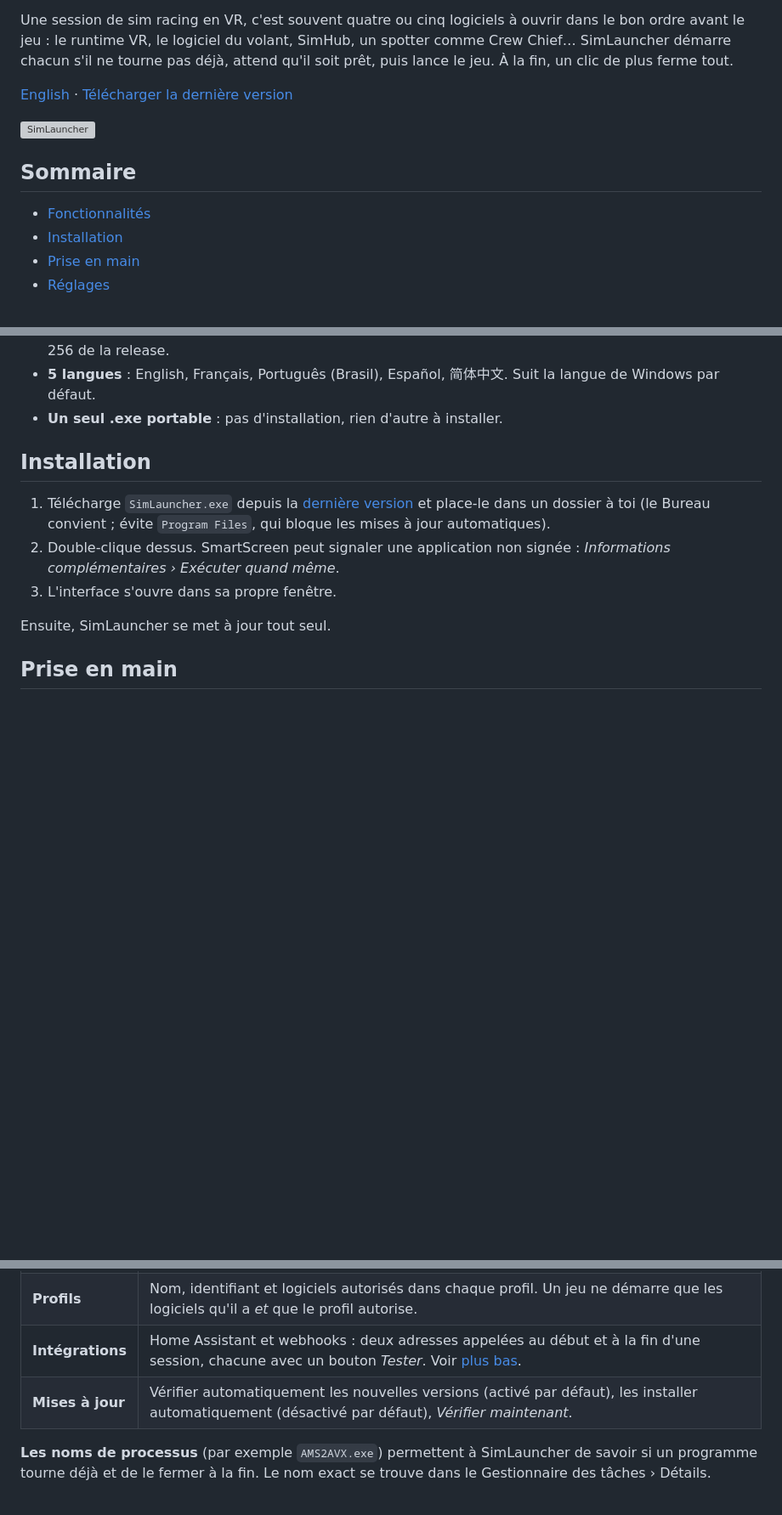
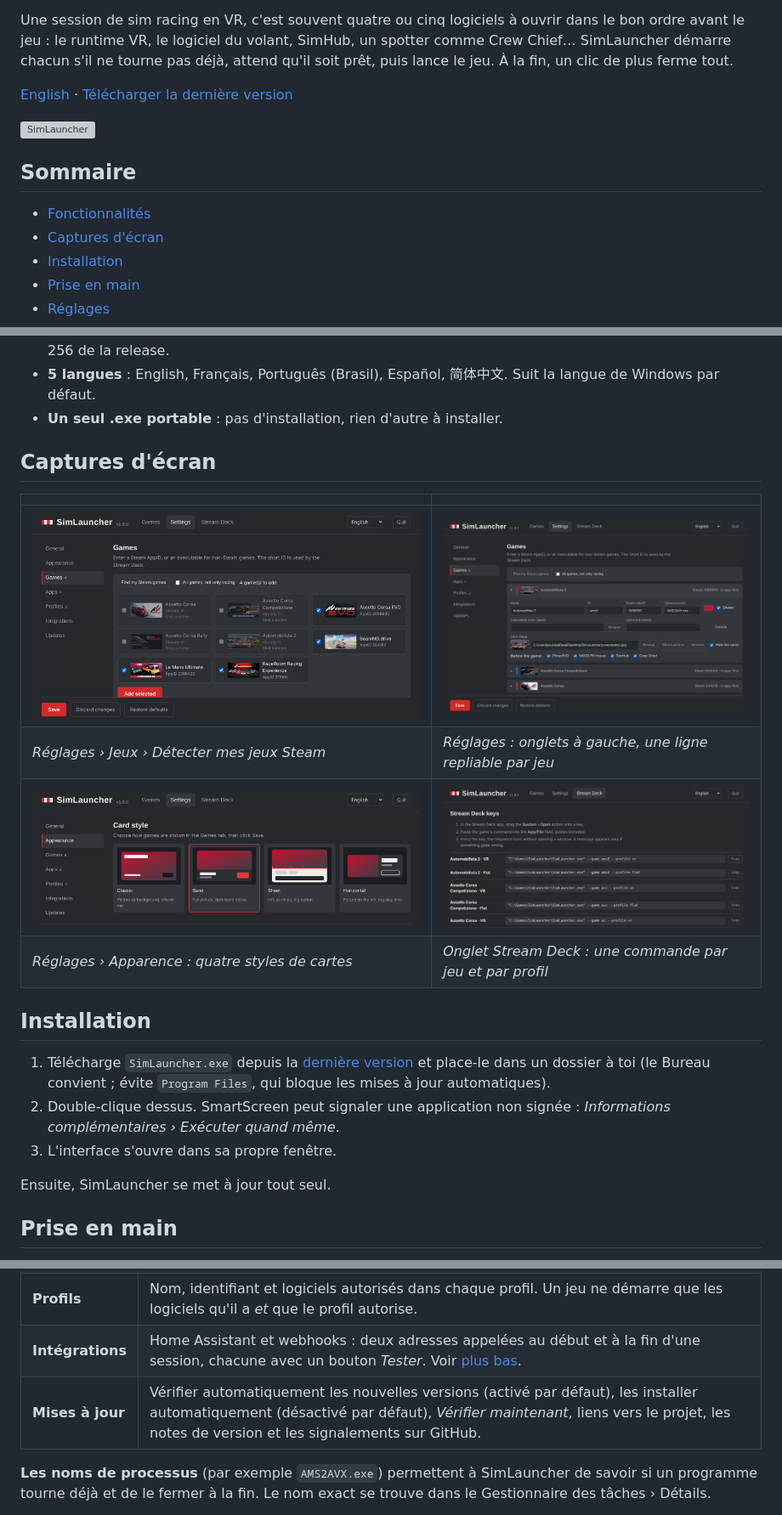
Before and after one commit to SQALG007/simlauncher, a Markdown page: README.fr.md, 3 parts joined by grey strips. Shown at 85% size. Rendered like a GitHub page; pictures changed too: docs/v1.6-appearance.png (added), docs/v1.6-settings.png (added), docs/v1.6-steam.png (added); blank space fills up the shorter version; grey boxes are pictures that could not be loaded.

Commit message:
SimLauncher 1.6.0 : styles de cartes, liens GitHub, nouvelles captures
Co-Authored-By: Claude Opus 5.5 <noreply@anthropic.com>
Claude-Session: https://claude.ai/code/session_01XH7QeuHvKeBYUsstcDGRb6

```diff
--- a/README.fr.md
+++ b/README.fr.md
@@ -13,6 +13,7 @@ Une session de sim racing en VR, c'est souvent quatre ou cinq logiciels à ouvri
 ## Sommaire
 
 - [Fonctionnalités](#fonctionnalités)
+- [Captures d'écran](#captures-décran)
 - [Installation](#installation)
 - [Prise en main](#prise-en-main)
 - [Réglages](#réglages)
@@ -51,6 +53,15 @@ Une session de sim racing en VR, c'est souvent quatre ou cinq logiciels à ouvri
 - **Mises à jour intégrées** : un bandeau quand une version sort, installation en un clic, ou automatique si tu l'autorises (jamais pendant une session). Chaque téléchargement est vérifié avec l'empreinte SHA-256 de la release.
 - **5 langues** : English, Français, Português (Brasil), Español, 简体中文. Suit la langue de Windows par défaut.
 - **Un seul .exe portable** : pas d'installation, rien d'autre à installer.
+
+## Captures d'écran
+
+| | |
+|---|---|
+| ![Détection Steam](docs/v1.6-steam.png) | ![Réglages](docs/v1.6-settings.png) |
+| *Réglages › Jeux › Détecter mes jeux Steam* | *Réglages : onglets à gauche, une ligne repliable par jeu* |
+| ![Styles de cartes](docs/v1.6-appearance.png) | ![Stream Deck](docs/v1.6-streamdeck.png) |
+| *Réglages › Apparence : quatre styles de cartes* | *Onglet Stream Deck : une commande par jeu et par profil* |
 
 ## Installation
 
@@ -81,7 +93,7 @@ Les réglages sont rangés en onglets à gauche. *Enregistrer* applique en une f
 | **Logiciels** | Une ligne par logiciel compagnon : nom, chemin, arguments, processus, pause après le démarrage, *Fermer après* (fermé à la fin du jeu). L'ordre de la liste est l'ordre de démarrage. |
 | **Profils** | Nom, identifiant et logiciels autorisés dans chaque profil. Un jeu ne démarre que les logiciels qu'il a *et* que le profil autorise. |
 | **Intégrations** | Home Assistant et webhooks : deux adresses appelées au début et à la fin d'une session, chacune avec un bouton *Tester*. Voir [plus bas](#home-assistant-et-webhooks). |
-| **Mises à jour** | Vérifier automatiquement les nouvelles versions (activé par défaut), les installer automatiquement (désactivé par défaut), *Vérifier maintenant*. |
+| **Mises à jour** | Vérifier automatiquement les nouvelles versions (activé par défaut), les installer automatiquement (désactivé par défaut), *Vérifier maintenant*, liens vers le projet, les notes de version et les signalements sur GitHub. |
 
 **Les noms de processus** (par exemple `AMS2AVX.exe`) permettent à SimLauncher de savoir si un programme tourne déjà et de le fermer à la fin. Le nom exact se trouve dans le Gestionnaire des tâches › Détails.
 
```
Also changed, not shown: other parts of README.fr.md (+4 -1 lines), README.md (+15 -2 lines), 6 other files.
